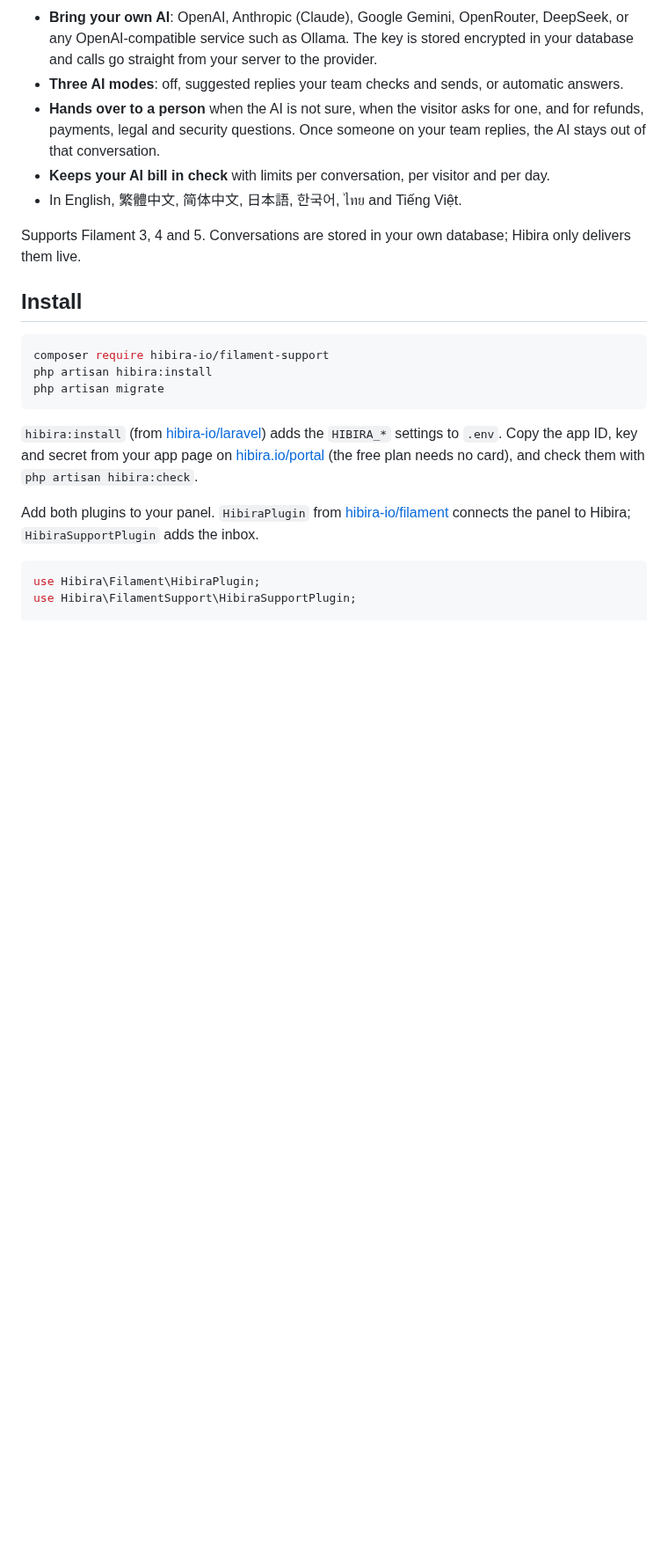
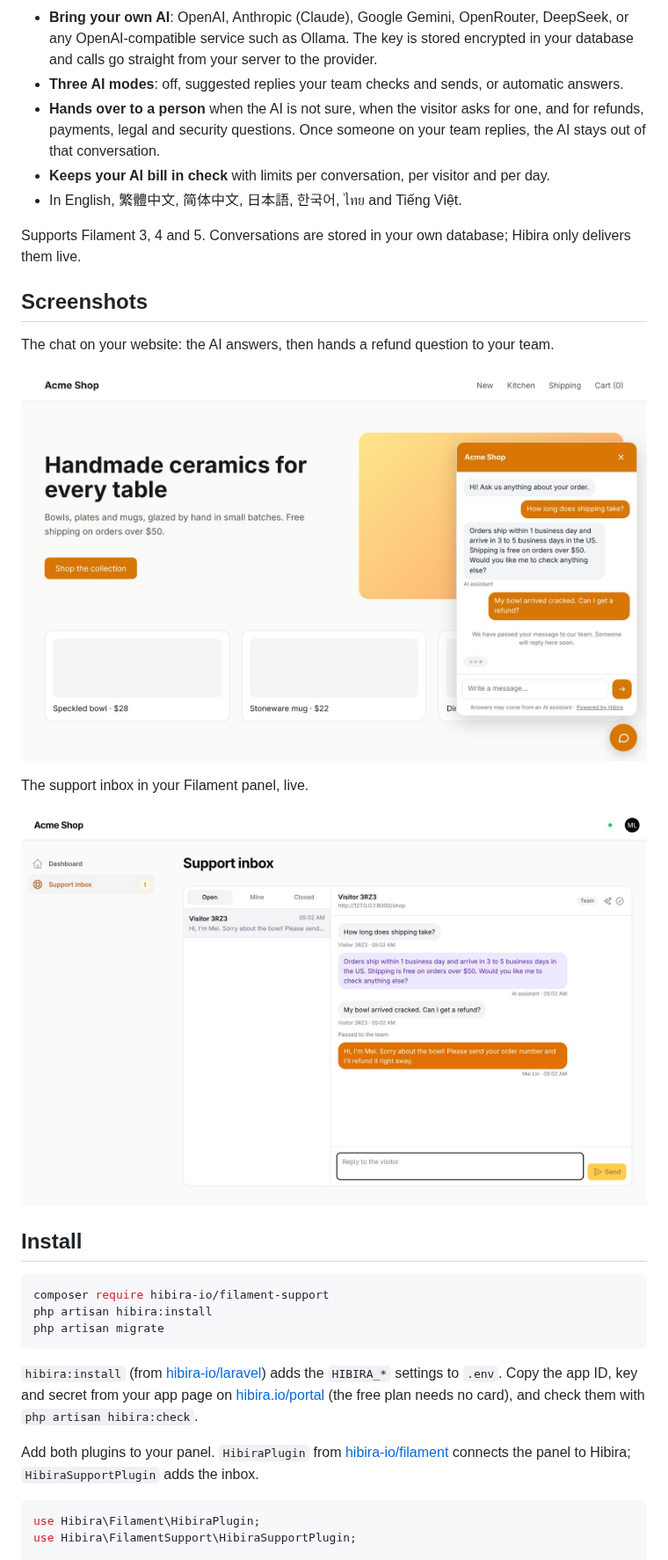
Before and after one commit to hibira-io/filament-support, a Markdown page: README.md, the part around the change. Shown at 88% size. Rendered like a GitHub page; pictures changed too: art/inbox.jpg (added), art/widget.jpg (added); blank space fills up the shorter version.

Commit message:
Use English screenshots for the cover and add a Screenshots section (#3)
Claude-Session: https://claude.ai/code/session_01SHtsCBcAf9e8qpLC3PjGJx

Co-authored-by: Claude <noreply@anthropic.com>

```diff
--- a/README.md
+++ b/README.md
@@ -31,6 +31,16 @@ answer from a live inbox in your Filament panel.
 
 Supports Filament 3, 4 and 5. Conversations are stored in your own database;
 Hibira only delivers them live.
+
+## Screenshots
+
+The chat on your website: the AI answers, then hands a refund question to your team.
+
+![Chat widget on a website](art/widget.jpg)
+
+The support inbox in your Filament panel, live.
+
+![Support inbox in a Filament panel](art/inbox.jpg)
 
 ## Install
 
```
Also changed, not shown: art/cover.jpg.
